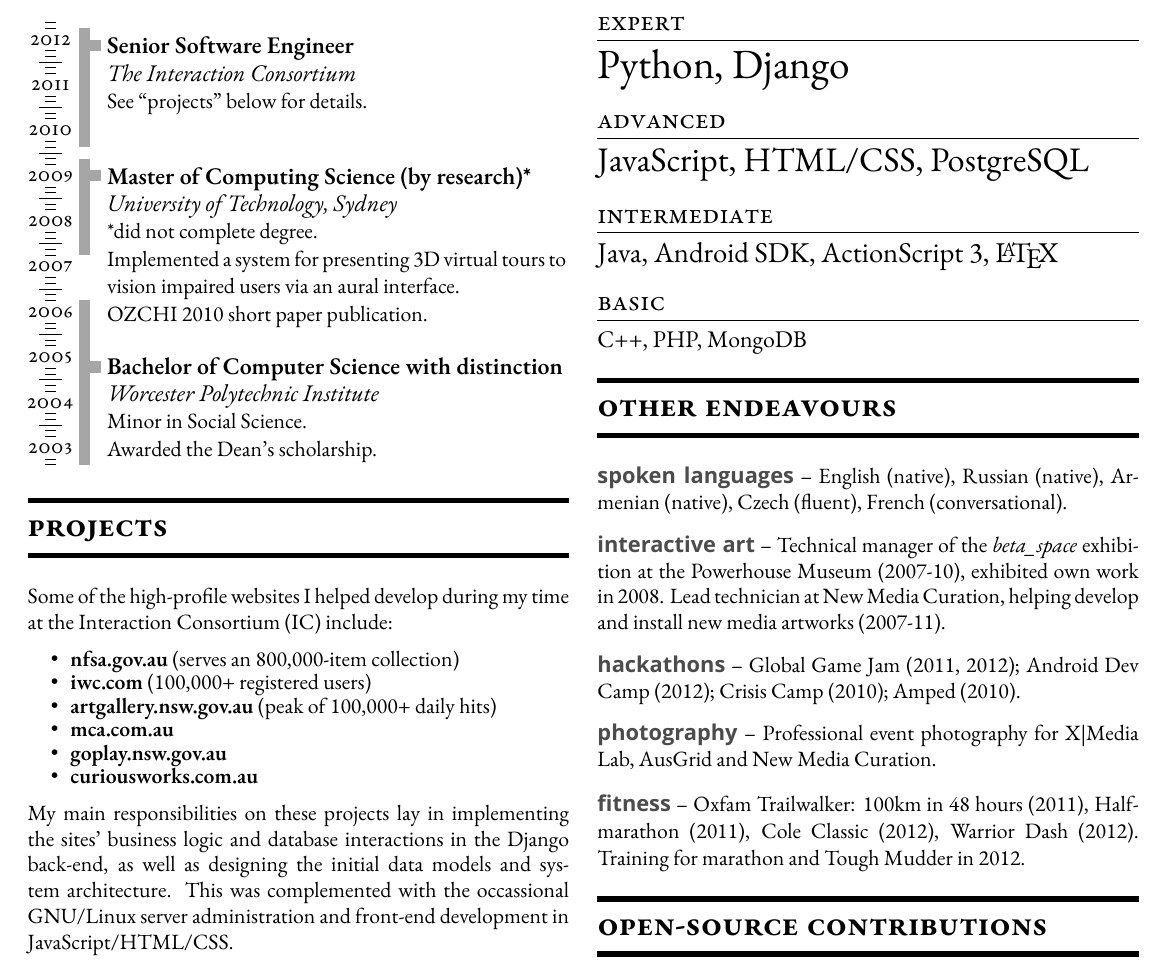
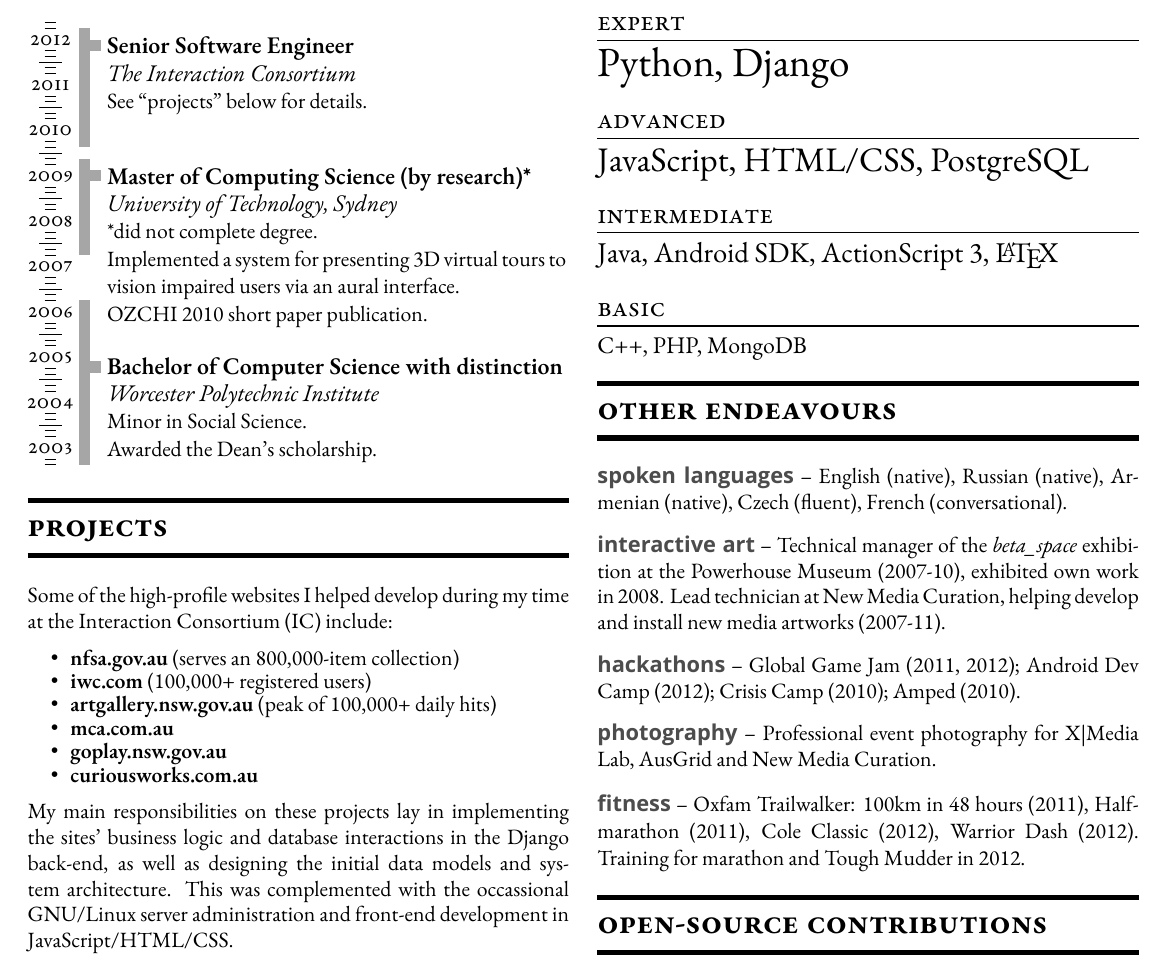
Before and after one commit to Aramgutang/resume, a LaTeX CV (resume.tex): part of the page, cut so that both start at the same text. Compiled offline with XeLaTeX; a missing font is replaced by an installed copy or a similar font.

Commit message:
Minor tweaks to the spacing to get things _just_ right.

```diff
--- a/resume.tex
+++ b/resume.tex
@@ -129,7 +129,7 @@
 	\vspace{2.5mm}%
 	\rule[1mm]{\linewidth}{1mm}
 
-	\setlength{\partopsep}{-1.2mm}{\small%
+	\vspace{-0.25mm}\setlength{\partopsep}{-1.2mm}{\small%
 	Some of the high-profile websites I helped develop during my time at the Interaction Consortium (IC) include:
 
 	\begin{itemize}\setlength{\itemsep}{-2mm}\setlength{\itemindent}{-3mm}
@@ -175,19 +175,19 @@
 	{\large Java, Android SDK, ActionScript 3, \LaTeX{}}
 	\\
 
-	\vspace{-1.2mm}
+	\vspace{-0.2mm}
 	{\large\textsc{basic}}\\
 	\vspace{-3.2mm}%
 	\rule[3mm]{\linewidth}{0.25mm}\\
 	{\normalsize C++, PHP, MongoDB}
 
-	\vspace{2.5mm}
+	\vspace{2mm}
 	\rule[1mm]{\linewidth}{1mm}
 	{\Large\textsc{\textbf{other endeavours}}}\\
 	\vspace{2.5mm}%
 	\rule[1mm]{\linewidth}{1mm}
 
-	{\small
+	\vspace{-0.5mm}{\small
 	\textbf{\textsf{\color{grey}spoken languages}} -- English (native), Russian (native), Armenian (native), Czech (fluent), French (conversational).
 
 	\vspace{3mm}
@@ -203,7 +203,7 @@
 	\textbf{\textsf{\color{grey}fitness}} -- Oxfam Trailwalker{\condensed :} 100km in 48 hours (2011), Half-marathon (2011), Cole Classic (2012), Warrior Dash (2012). Training for marathon and Tough Mudder in 2012.%
 	}%
 
-	\vspace{2.5mm}
+	\vspace{2.25mm}
 	\rule[1mm]{\linewidth}{1mm}\\
 	{\Large\textsc{\textbf{open-source contributions}}}\\
 	\vspace{1mm}%
```
Also changed, not shown: resume.tex (4 more changed lines).
